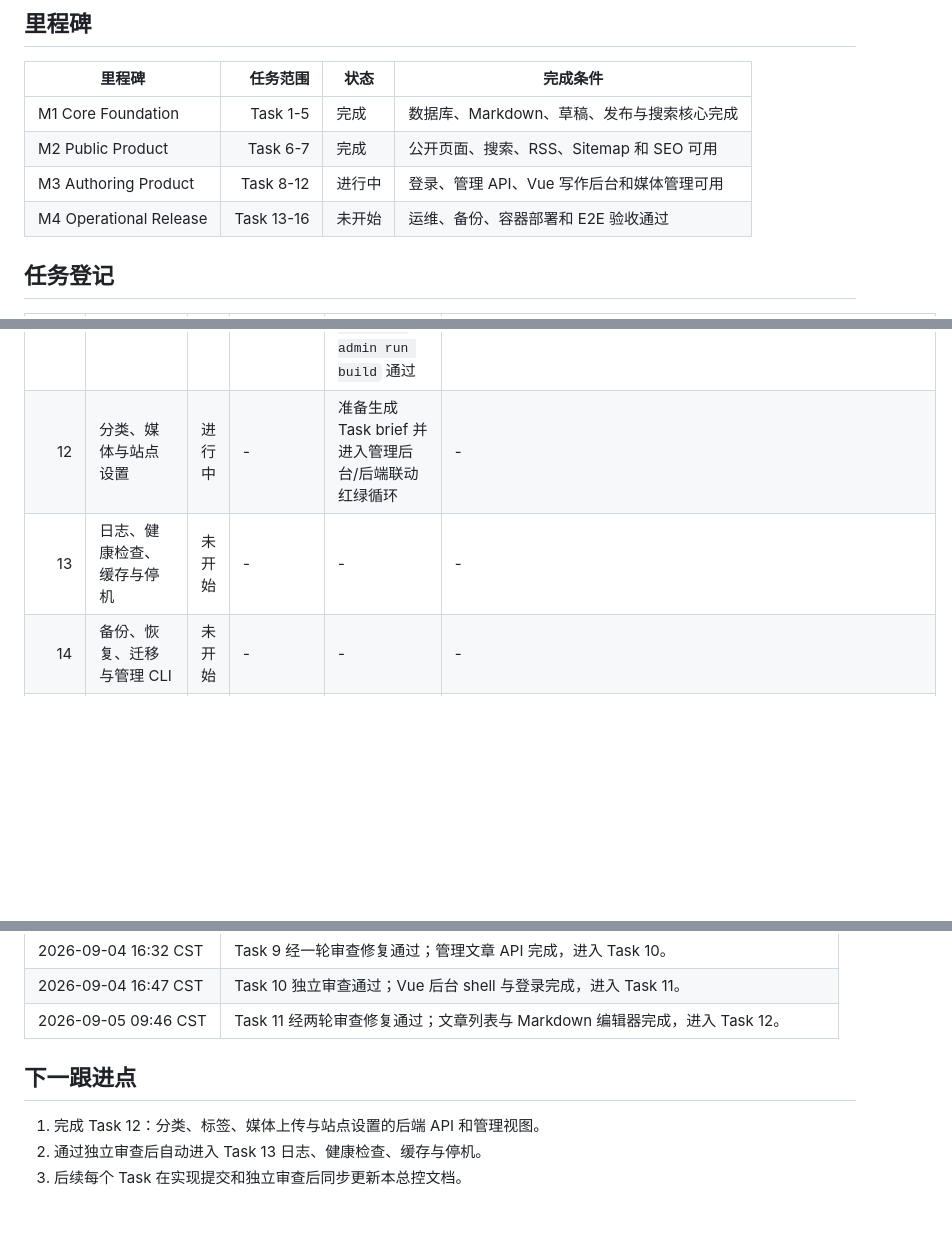
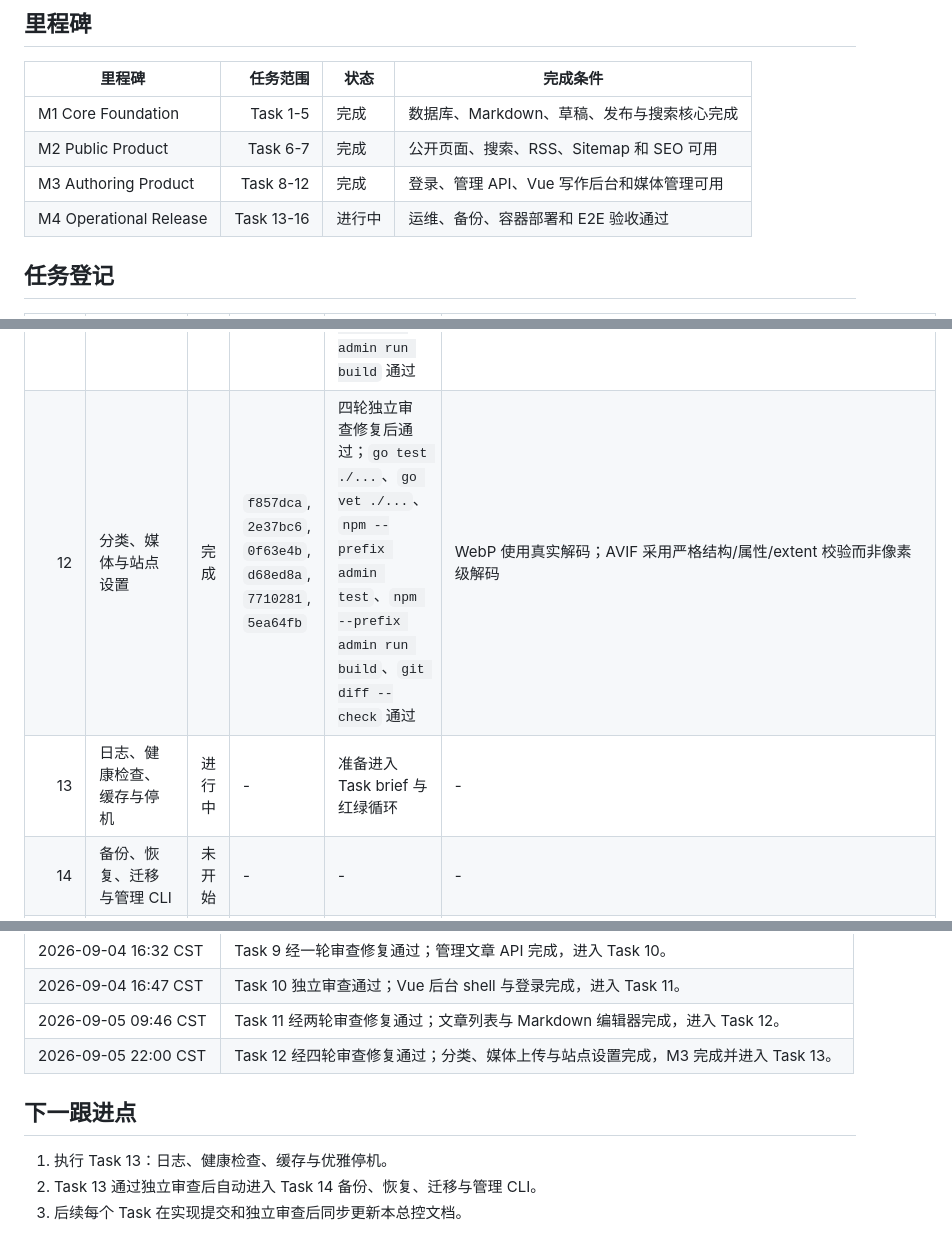
Before and after one commit to Ivenfpeng/diary_blog, a Markdown page: docs/progress/diary-blog-progress.md, 3 parts joined by grey strips. Rendered like a GitHub page; blank space fills up the shorter version.

Commit message:
docs: mark taxonomy media settings complete

```diff
--- a/docs/progress/diary-blog-progress.md
+++ b/docs/progress/diary-blog-progress.md
@@ -32,8 +32,8 @@
 |---|---:|---|---|
 | M1 Core Foundation | Task 1-5 | 完成 | 数据库、Markdown、草稿、发布与搜索核心完成 |
 | M2 Public Product | Task 6-7 | 完成 | 公开页面、搜索、RSS、Sitemap 和 SEO 可用 |
-| M3 Authoring Product | Task 8-12 | 进行中 | 登录、管理 API、Vue 写作后台和媒体管理可用 |
-| M4 Operational Release | Task 13-16 | 未开始 | 运维、备份、容器部署和 E2E 验收通过 |
+| M3 Authoring Product | Task 8-12 | 完成 | 登录、管理 API、Vue 写作后台和媒体管理可用 |
+| M4 Operational Release | Task 13-16 | 进行中 | 运维、备份、容器部署和 E2E 验收通过 |
 
 ## 任务登记
 
@@ -50,8 +50,8 @@
 | 9 | 管理文章 API | 完成 | `36d66ad`, `9b413e3` | 一轮独立审查修复后通过；Go 全量、race、vet 与管理 API 契约测试通过 | create/get/list/autosave/preview/publish/archive/revisions/restore 已受会话与 CSRF 保护 |
 | 10 | Vue 后台框架与登录 | 完成 | `2dc1bc6`, `ebc09c8`, `d3d5500` | 独立审查通过；`npm --prefix admin test`、`npm --prefix admin run build` 通过 | 已修正 `/admin` base 路由与匿名 restore 后登录跳转 |
 | 11 | 文章列表与 Markdown 编辑器 | 完成 | `3b18f87`, `7c8cb32`, `3b9df88`, `7fa87a4` | 两轮独立审查修复后通过；`npm --prefix admin test`、`npm --prefix admin run build` 通过 | 已修正 Markdown 父级同步、发布校验与 destructive 操作期间未保存内容保护 |
-| 12 | 分类、媒体与站点设置 | 进行中 | - | 准备生成 Task brief 并进入管理后台/后端联动红绿循环 | - |
-| 13 | 日志、健康检查、缓存与停机 | 未开始 | - | - | - |
+| 12 | 分类、媒体与站点设置 | 完成 | `f857dca`, `2e37bc6`, `0f63e4b`, `d68ed8a`, `7710281`, `5ea64fb` | 四轮独立审查修复后通过；`go test ./...`、`go vet ./...`、`npm --prefix admin test`、`npm --prefix admin run build`、`git diff --check` 通过 | WebP 使用真实解码；AVIF 采用严格结构/属性/extent 校验而非像素级解码 |
+| 13 | 日志、健康检查、缓存与停机 | 进行中 | - | 准备进入 Task brief 与红绿循环 | - |
 | 14 | 备份、恢复、迁移与管理 CLI | 未开始 | - | - | - |
 | 15 | 生产构建与 Docker Compose | 未开始 | - | - | - |
 | 16 | E2E、响应式与发布门禁 | 未开始 | - | - | - |
@@ -98,9 +100,10 @@
 | 2026-09-04 16:32 CST | Task 9 经一轮审查修复通过；管理文章 API 完成，进入 Task 10。 |
 | 2026-09-04 16:47 CST | Task 10 独立审查通过；Vue 后台 shell 与登录完成，进入 Task 11。 |
 | 2026-09-05 09:46 CST | Task 11 经两轮审查修复通过；文章列表与 Markdown 编辑器完成，进入 Task 12。 |
+| 2026-09-05 22:00 CST | Task 12 经四轮审查修复通过；分类、媒体上传与站点设置完成，M3 完成并进入 Task 13。 |
 
 ## 下一跟进点
 
-1. 完成 Task 12：分类、标签、媒体上传与站点设置的后端 API 和管理视图。
-2. 通过独立审查后自动进入 Task 13 日志、健康检查、缓存与停机。
+1. 执行 Task 13：日志、健康检查、缓存与优雅停机。
+2. Task 13 通过独立审查后自动进入 Task 14 备份、恢复、迁移与管理 CLI。
 3. 后续每个 Task 在实现提交和独立审查后同步更新本总控文档。
```
Also changed, not shown: other parts of docs/progress/diary-blog-progress.md (+4 -2 lines), 1 other file.
